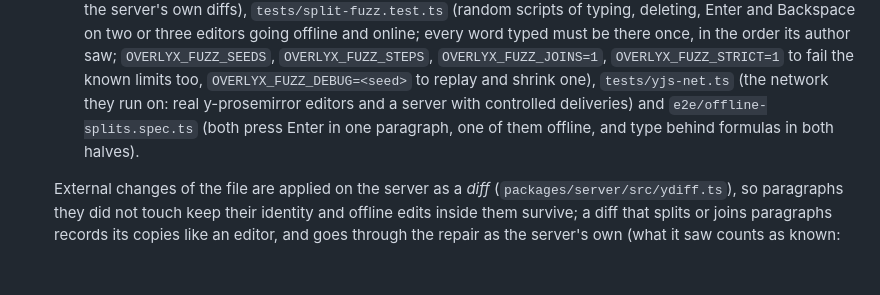
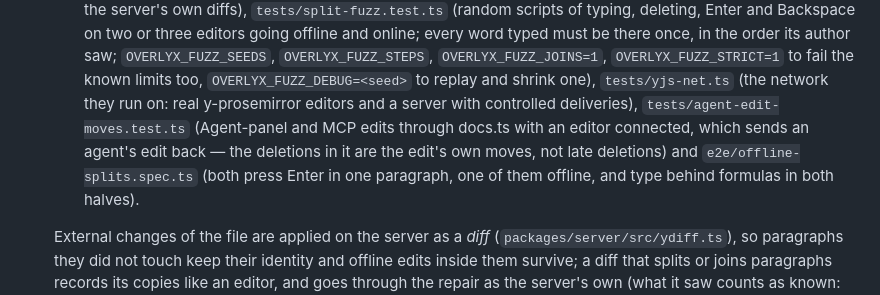
Before and after one commit to japhba/overlyx, a Markdown page: DOCS.md, the part around the change. GitHub-like rendering; blank space fills up the shorter version.

Commit message:
DOCS: the agent-edit test of the split repair
Co-Authored-By: Claude Opus 5.5 <noreply@anthropic.com>

```diff
--- a/DOCS.md
+++ b/DOCS.md
@@ -1581,7 +1581,9 @@ How it works, in order of what happens when you open a document:
      `OVERLYX_FUZZ_JOINS=1`, `OVERLYX_FUZZ_STRICT=1` to fail the known limits too,
      `OVERLYX_FUZZ_DEBUG=<seed>` to replay and shrink one),
      `tests/yjs-net.ts` (the network they run on: real y-prosemirror editors and a server with
-     controlled deliveries) and `e2e/offline-splits.spec.ts` (both press Enter in one paragraph, one
+     controlled deliveries), `tests/agent-edit-moves.test.ts` (Agent-panel and MCP edits through
+     docs.ts with an editor connected, which sends an agent's edit back — the deletions in it are the
+     edit's own moves, not late deletions) and `e2e/offline-splits.spec.ts` (both press Enter in one paragraph, one
      of them offline, and type behind formulas in both halves).
 
    External changes of the file are applied on the server as a *diff* (`packages/server/src/ydiff.ts`),
```
